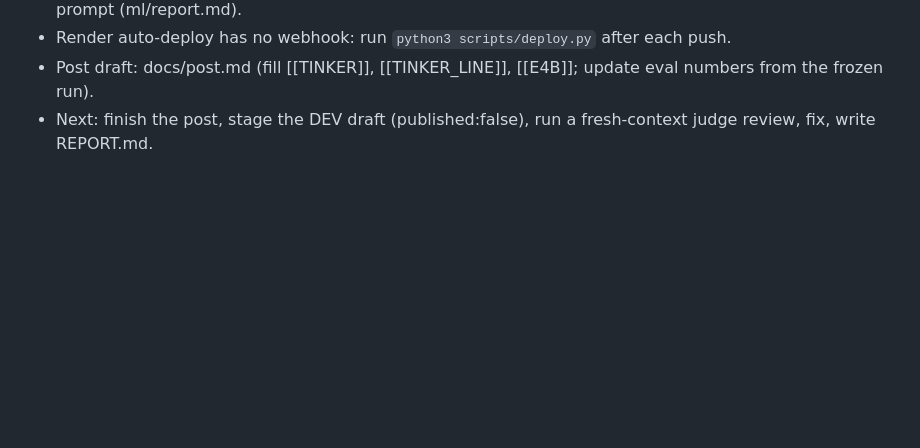
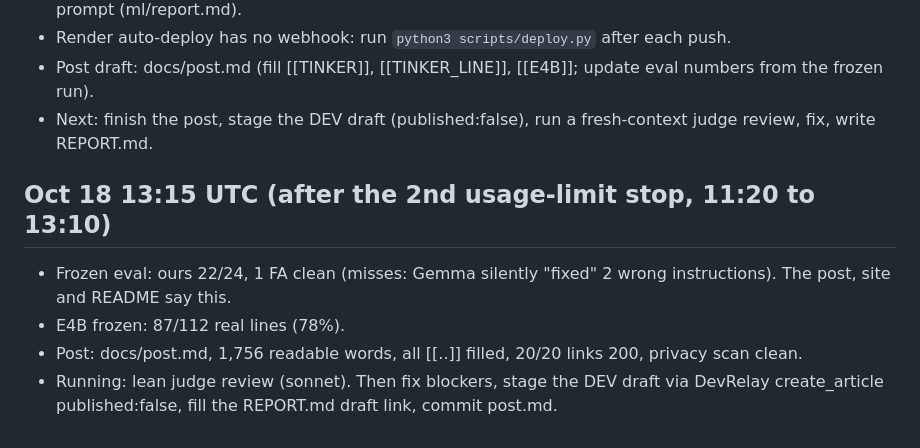
Before and after one commit to Hotragn/stitch-math, a Markdown page: docs/RESUME.md, the part around the change. Drawn GitHub-style; blank space fills up the shorter version.

Commit message:
Post draft after fresh-eyes review; timing evidence
Co-Authored-By: Claude Opus 5.5 <noreply@anthropic.com>

```diff
--- a/docs/RESUME.md
+++ b/docs/RESUME.md
@@ -37,3 +37,9 @@ Heartbeat: session cron 0df69177 at :07/:27/:47 runs "continue the Week 2 plan f
 - Render auto-deploy has no webhook: run `python3 scripts/deploy.py` after each push.
 - Post draft: docs/post.md (fill [[TINKER]], [[TINKER_LINE]], [[E4B]]; update eval numbers from the frozen run).
 - Next: finish the post, stage the DEV draft (published:false), run a fresh-context judge review, fix, write REPORT.md.
+
+## Oct 18 13:15 UTC (after the 2nd usage-limit stop, 11:20 to 13:10)
+- Frozen eval: ours 22/24, 1 FA clean (misses: Gemma silently "fixed" 2 wrong instructions). The post, site and README say this.
+- E4B frozen: 87/112 real lines (78%).
+- Post: docs/post.md, 1,756 readable words, all [[..]] filled, 20/20 links 200, privacy scan clean.
+- Running: lean judge review (sonnet). Then fix blockers, stage the DEV draft via DevRelay create_article published:false, fill the REPORT.md draft link, commit post.md.
```
Also changed, not shown: docs/post.md (added, +129 -0 lines), evals/timings.md (added, +9 -0 lines).
